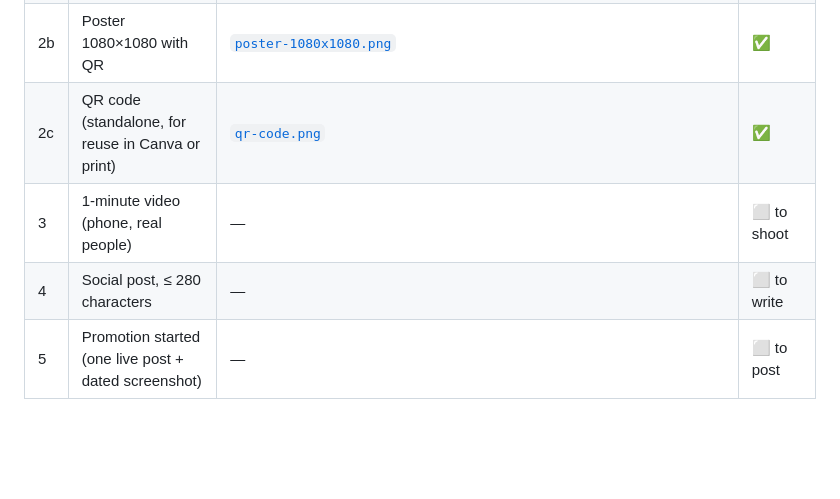
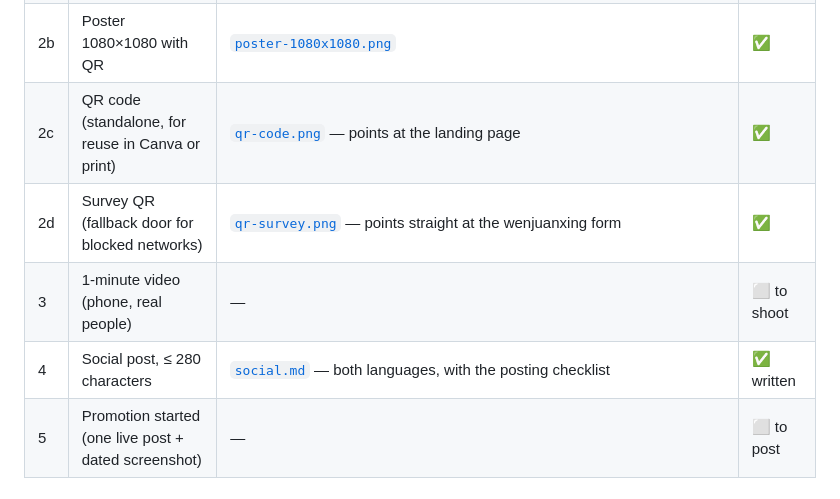
Before and after one commit to Szlqjc1/claimpilot-pro, a Markdown page: promo/README.md, the part around the change. Rendered like a GitHub page; blank space fills up the shorter version.

Commit message:
docs(promo): survey QR as the fallback door, and mark the post as written

```diff
--- a/promo/README.md
+++ b/promo/README.md
@@ -7,9 +7,10 @@ Everything Week 8 asks for, in one folder. Status is honest: what exists, what i
 | 1 | Landing page | https://szlqjc1.github.io/claimpilot-pro/ | ✅ live |
 | 2a | Logo (shield, invoice, arrow; navy page border) | Lockup with the wordmark: [`logo.png`](logo.png) (transparent), [`logo-on-white.png`](logo-on-white.png), [`logo-dark.png`](logo-dark.png) (for dark backgrounds), [`logo.svg`](logo.svg) (the PNG wrapped in SVG; there is no vector source). Mark only: [`logo-mark-transparent.png`](logo-mark-transparent.png), [`logo-512.png`](logo-512.png) / [`logo-128.png`](logo-128.png) / [`logo-32.png`](logo-32.png). Source: [`logo-mark-bordered.png`](logo-mark-bordered.png) | ✅ |
 | 2b | Poster 1080×1080 with QR | [`poster-1080x1080.png`](poster-1080x1080.png) | ✅ |
-| 2c | QR code (standalone, for reuse in Canva or print) | [`qr-code.png`](qr-code.png) | ✅ |
+| 2c | QR code (standalone, for reuse in Canva or print) | [`qr-code.png`](qr-code.png) — points at the landing page | ✅ |
+| 2d | Survey QR (fallback door for blocked networks) | [`qr-survey.png`](qr-survey.png) — points straight at the wenjuanxing form | ✅ |
 | 3 | 1-minute video (phone, real people) | — | ⬜ to shoot |
-| 4 | Social post, ≤ 280 characters | — | ⬜ to write |
+| 4 | Social post, ≤ 280 characters | [`social.md`](social.md) — both languages, with the posting checklist | ✅ written |
 | 5 | Promotion started (one live post + dated screenshot) | — | ⬜ to post |
 
 ## Checks before posting
```
Also changed, not shown: promo/social.md (+12 -0 lines), promo/qr-survey.png (added).
